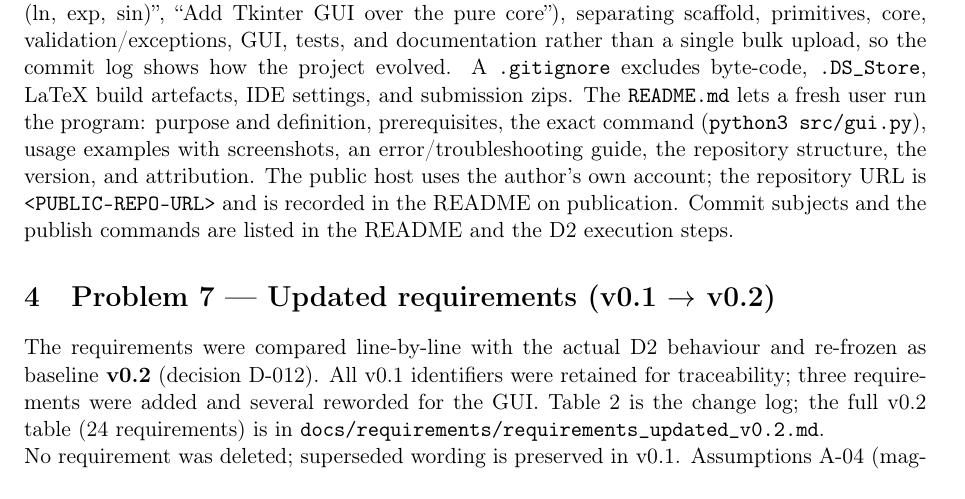
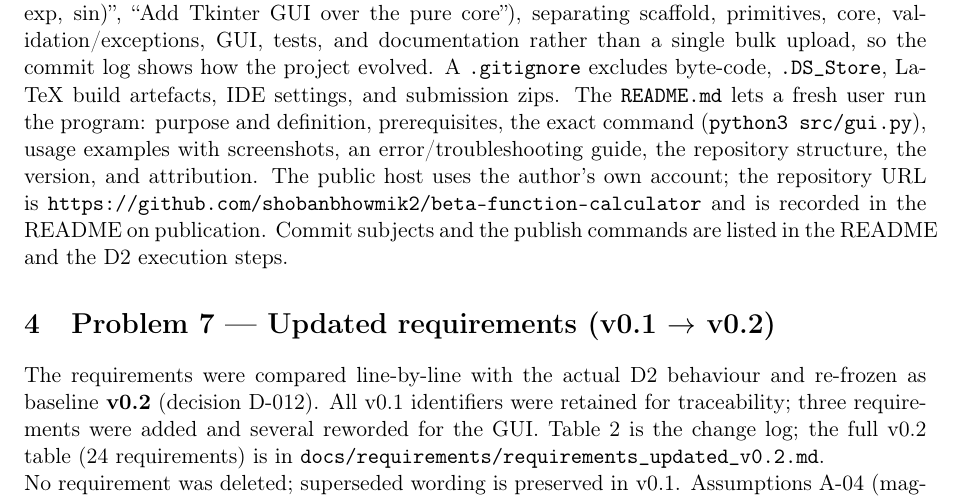
Before and after one commit to shobanbhowmik2/beta-function-calculator, a LaTeX paper (deliverables/D2/report.tex): part of page 5 of 7, cut so that both start at the same text. Compiled offline with pdfLaTeX.

Commit message:
docs: record public repository URL in README and D2 report

```diff
--- a/deliverables/D2/report.tex
+++ b/deliverables/D2/report.tex
@@ -250,7 +250,7 @@ lets a fresh user run the program: purpose and definition, prerequisites, the
 exact command (\texttt{python3 src/gui.py}), usage examples with screenshots, an
 error/troubleshooting guide, the repository structure, the version, and
 attribution. The public host uses the author's own account; the repository URL is
-\texttt{<PUBLIC-REPO-URL>} and is recorded in the README on publication. Commit
+\texttt{https://github.com/shobanbhowmik2/beta-function-calculator} and is recorded in the README on publication. Commit
 subjects and the publish commands are listed in the README and the D2 execution
 steps.
 
```
Also changed, not shown: README.md, deliverables/D2/report.pdf.
